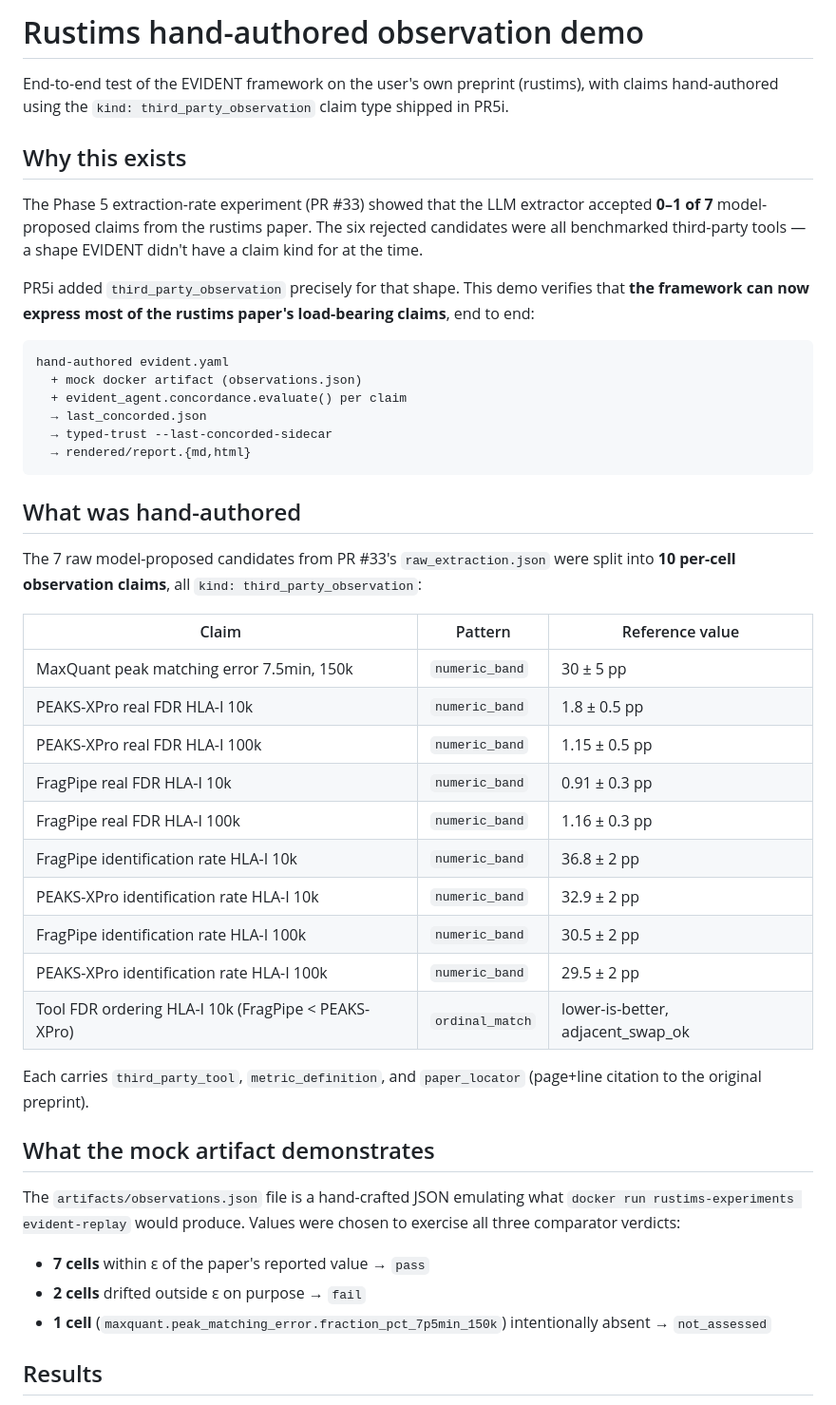
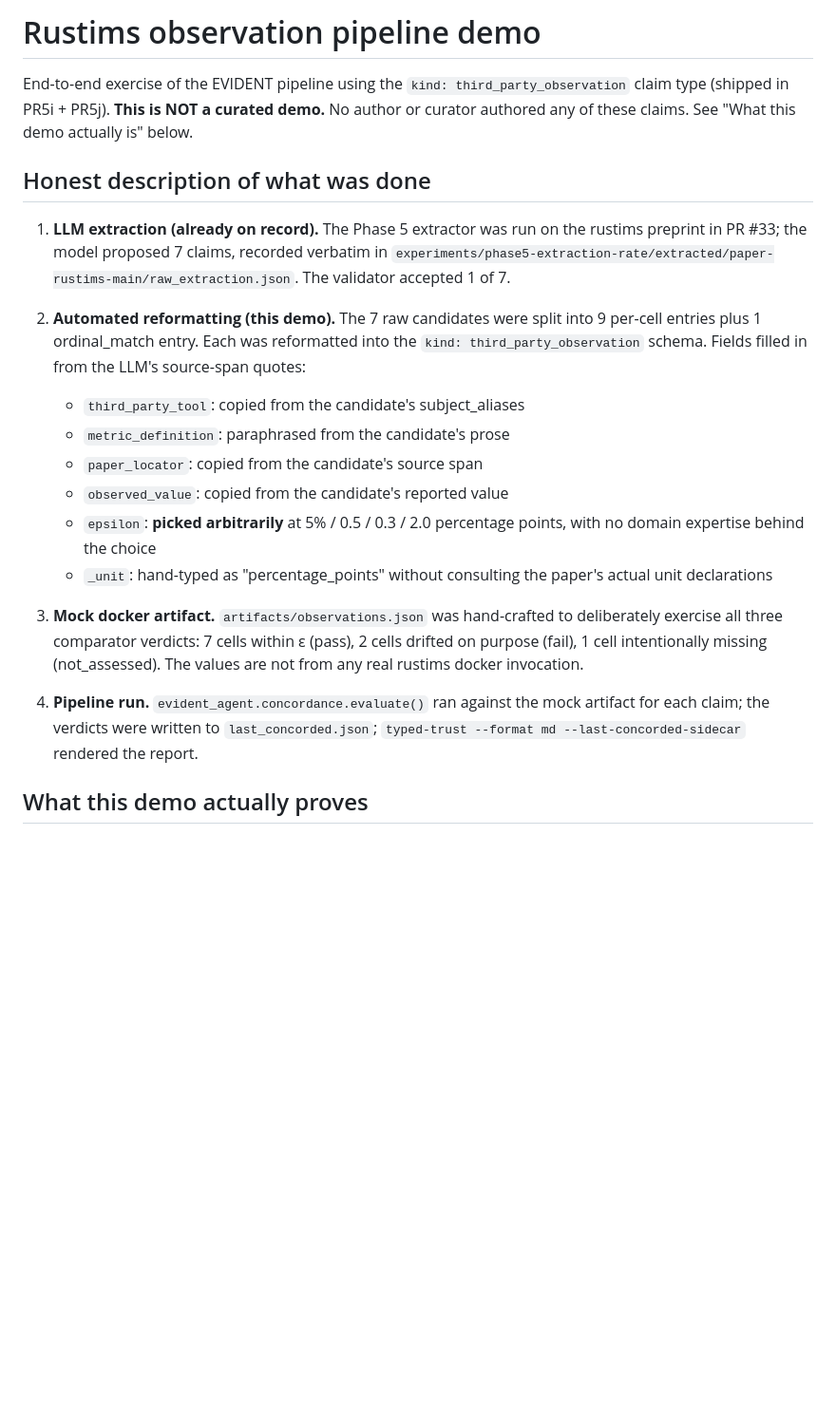
Before and after one commit to theGreatHerrLebert/evident, a Markdown page: experiments/rustims-concordance-demo/README.md, the part around one of its changes. Shown at 95% size. Drawn GitHub-style; blank space fills up the shorter version.

````diff
--- a/experiments/rustims-concordance-demo/README.md
+++ b/experiments/rustims-concordance-demo/README.md
@@ -1,63 +1,44 @@
-# Rustims hand-authored observation demo
+# Rustims observation pipeline demo
 
-End-to-end test of the EVIDENT framework on the user's own
-preprint (rustims), with claims hand-authored using the
-`kind: third_party_observation` claim type shipped in PR5i.
+End-to-end exercise of the EVIDENT pipeline using the
+`kind: third_party_observation` claim type (shipped in PR5i +
+PR5j). **This is NOT a curated demo.** No author or curator
+authored any of these claims. See "What this demo actually is"
+below.
 
-## Why this exists
+## Honest description of what was done
 
-The Phase 5 extraction-rate experiment (PR #33) showed that the
-LLM extractor accepted **0–1 of 7** model-proposed claims from
-the rustims paper. The six rejected candidates were all
-benchmarked third-party tools — a shape EVIDENT didn't have a
-claim kind for at the time.
+1. **LLM extraction (already on record).** The Phase 5
+   extractor was run on the rustims preprint in PR #33; the
+   model proposed 7 claims, recorded verbatim in
+   `experiments/phase5-extraction-rate/extracted/paper-rustims-main/raw_extraction.json`.
+   The validator accepted 1 of 7.
 
-PR5i added `third_party_observation` precisely for that shape.
-This demo verifies that **the framework can now express most of
-the rustims paper's load-bearing claims**, end to end:
+2. **Automated reformatting (this demo).** The 7 raw candidates
+   were split into 9 per-cell entries plus 1 ordinal_match
+   entry. Each was reformatted into the
+   `kind: third_party_observation` schema. Fields filled in
+   from the LLM's source-span quotes:
+   - `third_party_tool`: copied from the candidate's subject_aliases
+   - `metric_definition`: paraphrased from the candidate's prose
+   - `paper_locator`: copied from the candidate's source span
+   - `observed_value`: copied from the candidate's reported value
+   - `epsilon`: **picked arbitrarily** at 5% / 0.5 / 0.3 / 2.0
+     percentage points, with no domain expertise behind the
+     choice
+   - `_unit`: hand-typed as "percentage_points" without
+     consulting the paper's actual unit declarations
 
-```
-hand-authored evident.yaml
-  + mock docker artifact (observations.json)
-  + evident_agent.concordance.evaluate() per claim
-  → last_concorded.json
-  → typed-trust --last-concorded-sidecar
-  → rendered/report.{md,html}
-```
+3. **Mock docker artifact.** `artifacts/observations.json` was
+   hand-crafted to deliberately exercise all three comparator
+   verdicts: 7 cells within ε (pass), 2 cells drifted on purpose
+   (fail), 1 cell intentionally missing (not_assessed). The
+   values are not from any real rustims docker invocation.
 
-## What was hand-authored
+4. **Pipeline run.** `evident_agent.concordance.evaluate()` ran
+   against the mock artifact for each claim; the verdicts were
+   written to `last_concorded.json`; `typed-trust --format md
+   --last-concorded-sidecar` rendered the report.
 
-The 7 raw model-proposed candidates from PR #33's
-`raw_extraction.json` were split into **10 per-cell
-observation claims**, all `kind: third_party_observation`:
+## What this demo actually proves
 
-| Claim | Pattern | Reference value |
-|---|---|---|
-| MaxQuant peak matching error 7.5min, 150k | `numeric_band` | 30 ± 5 pp |
-| PEAKS-XPro real FDR HLA-I 10k | `numeric_band` | 1.8 ± 0.5 pp |
-| PEAKS-XPro real FDR HLA-I 100k | `numeric_band` | 1.15 ± 0.5 pp |
-| FragPipe real FDR HLA-I 10k | `numeric_band` | 0.91 ± 0.3 pp |
-| FragPipe real FDR HLA-I 100k | `numeric_band` | 1.16 ± 0.3 pp |
-| FragPipe identification rate HLA-I 10k | `numeric_band` | 36.8 ± 2 pp |
-| PEAKS-XPro identification rate HLA-I 10k | `numeric_band` | 32.9 ± 2 pp |
-| FragPipe identification rate HLA-I 100k | `numeric_band` | 30.5 ± 2 pp |
-| PEAKS-XPro identification rate HLA-I 100k | `numeric_band` | 29.5 ± 2 pp |
-| Tool FDR ordering HLA-I 10k (FragPipe < PEAKS-XPro) | `ordinal_match` | lower-is-better, adjacent_swap_ok |
-
-Each carries `third_party_tool`, `metric_definition`, and
-`paper_locator` (page+line citation to the original preprint).
-
-## What the mock artifact demonstrates
-
-The `artifacts/observations.json` file is a hand-crafted JSON
-emulating what `docker run rustims-experiments evident-replay`
-would produce. Values were chosen to exercise all three
-comparator verdicts:
-
-- **7 cells** within ε of the paper's reported value → `pass`
-- **2 cells** drifted outside ε on purpose → `fail`
-- **1 cell** (`maxquant.peak_matching_error.fraction_pct_7p5min_150k`)
-  intentionally absent → `not_assessed`
-
-## Results
-
````
Also changed, not shown: other parts of experiments/rustims-concordance-demo/README.md (+85 -77 lines).
